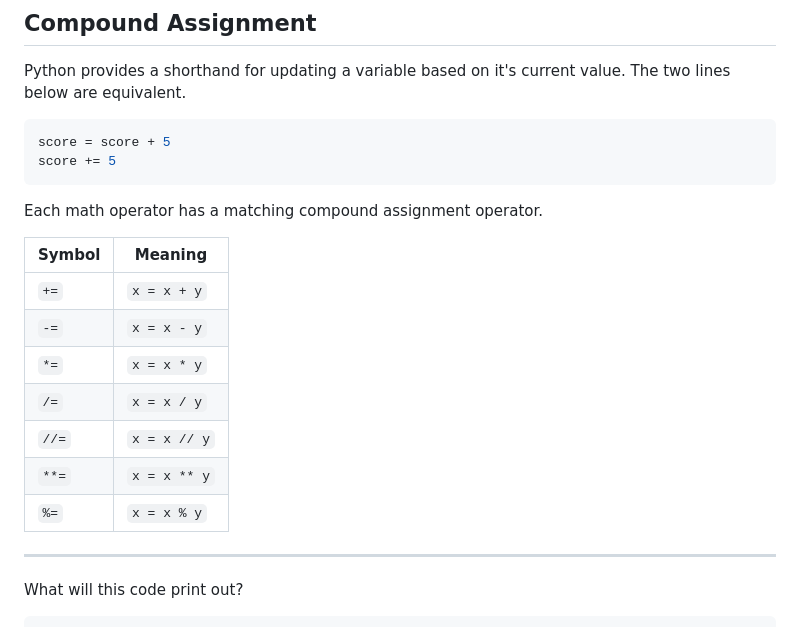
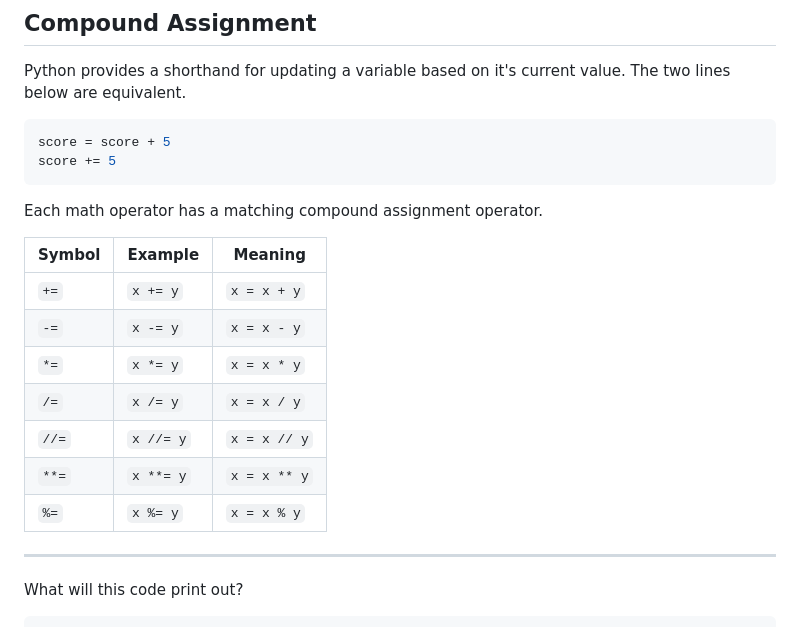
Before and after one commit to avery-gfs/classes-26, a Markdown page: cs-1/02-numbers/readme.md, the part around the change. GitHub-like rendering.

Commit message:
update problems

```diff
--- a/cs-1/02-numbers/readme.md
+++ b/cs-1/02-numbers/readme.md
@@ -395,15 +395,15 @@ score += 5
 
 Each math operator has a matching compound assignment operator.
 
-| Symbol | Meaning      |
-| ------ | ------------ |
-| `+=`   | `x = x + y`  |
-| `-=`   | `x = x - y`  |
-| `*=`   | `x = x * y`  |
-| `/=`   | `x = x / y`  |
-| `//=`  | `x = x // y` |
-| `**=`  | `x = x ** y` |
-| `%=`   | `x = x % y`  |
+| Symbol | Example   | Meaning      |
+| ------ | --------- | ------------ |
+| `+=`   | `x += y`  | `x = x + y`  |
+| `-=`   | `x -= y`  | `x = x - y`  |
+| `*=`   | `x *= y`  | `x = x * y`  |
+| `/=`   | `x /= y`  | `x = x / y`  |
+| `//=`  | `x //= y` | `x = x // y` |
+| `**=`  | `x **= y` | `x = x ** y` |
+| `%=`   | `x %= y`  | `x = x % y`  |
 
 ---
 
```
